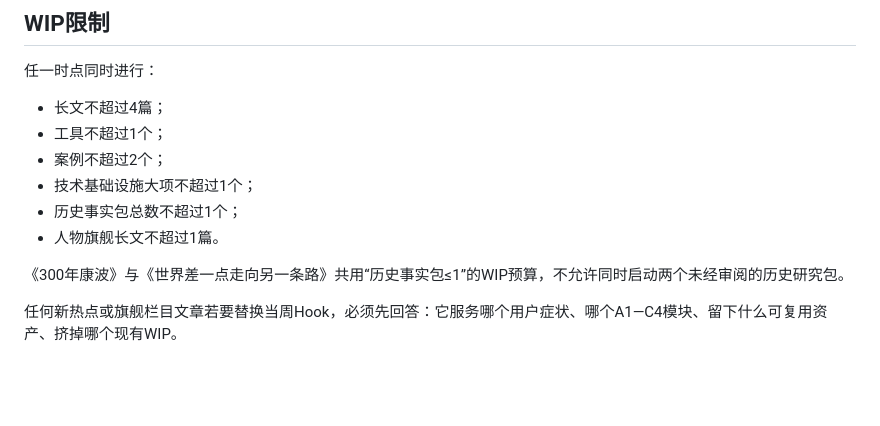
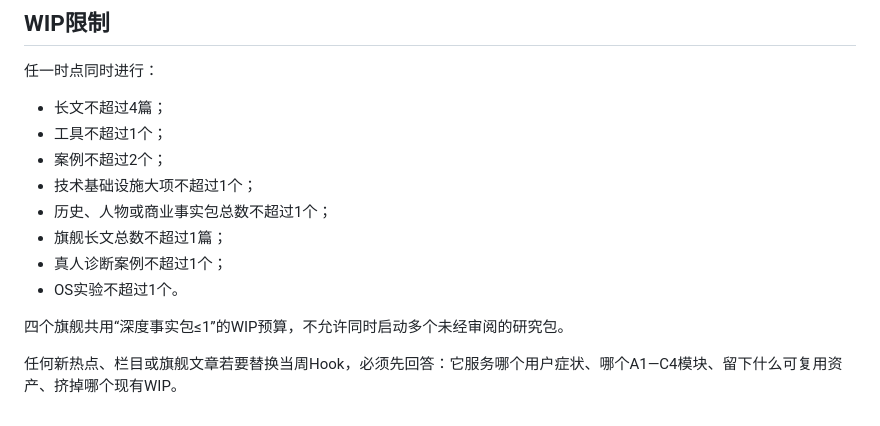
Before and after one commit to moonstachain/yuanli-strategy-web, a Markdown page: docs/ROADMAP-90D.md, the part around one of its changes. Rendered like a GitHub page; blank space fills up the shorter version.

```diff
--- a/docs/ROADMAP-90D.md
+++ b/docs/ROADMAP-90D.md
@@ -148,9 +170,11 @@ D90 时至少满足：
 - 工具不超过1个；
 - 案例不超过2个；
 - 技术基础设施大项不超过1个；
-- 历史事实包总数不超过1个；
-- 人物旗舰长文不超过1篇。
+- 历史、人物或商业事实包总数不超过1个；
+- 旗舰长文总数不超过1篇；
+- 真人诊断案例不超过1个；
+- OS实验不超过1个。
 
-《300年康波》与《世界差一点走向另一条路》共用“历史事实包≤1”的WIP预算，不允许同时启动两个未经审阅的历史研究包。
+四个旗舰共用“深度事实包≤1”的WIP预算，不允许同时启动多个未经审阅的研究包。
 
-任何新热点或旗舰栏目文章若要替换当周Hook，必须先回答：它服务哪个用户症状、哪个A1—C4模块、留下什么可复用资产、挤掉哪个现有WIP。
+任何新热点、栏目或旗舰文章若要替换当周Hook，必须先回答：它服务哪个用户症状、哪个A1—C4模块、留下什么可复用资产、挤掉哪个现有WIP。
```
Also changed, not shown: other parts of docs/ROADMAP-90D.md (+61 -39 lines).
